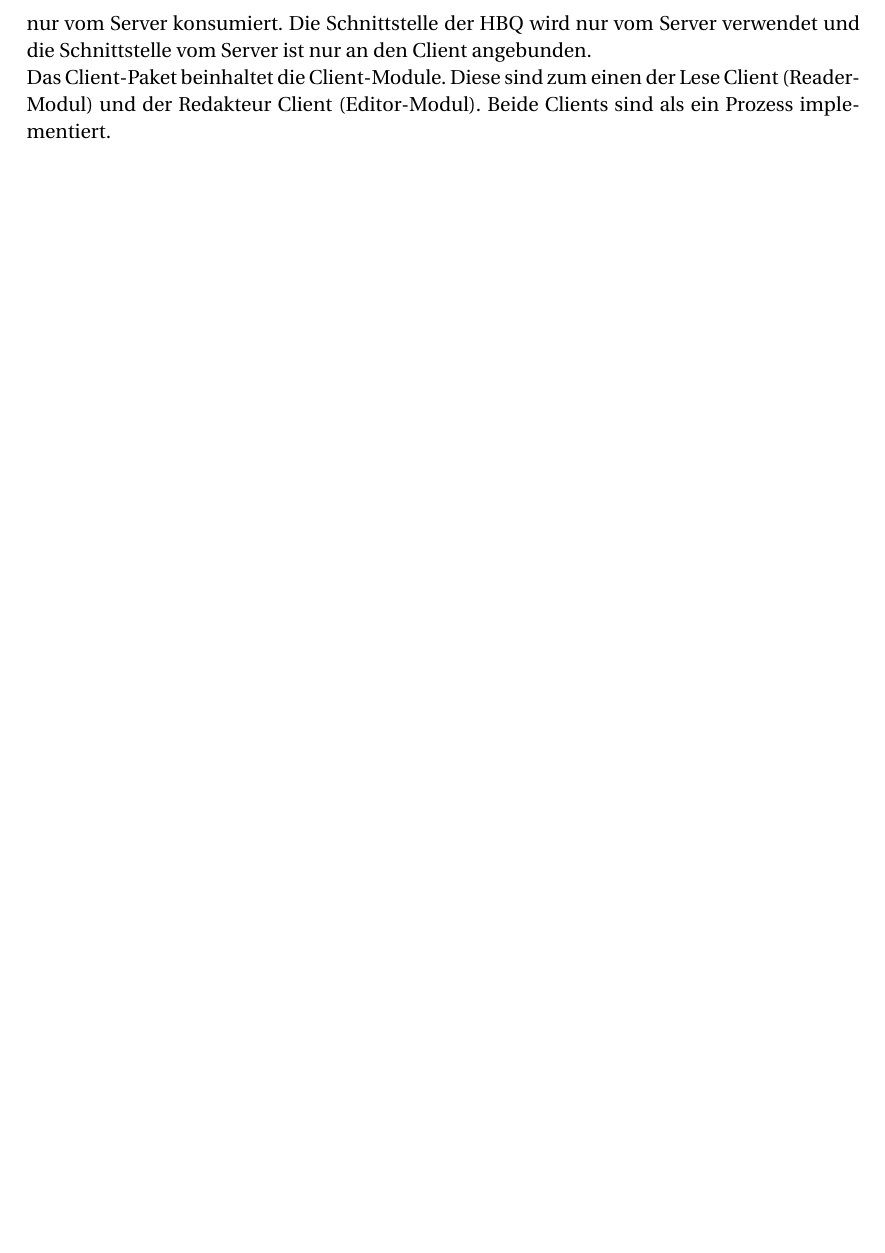
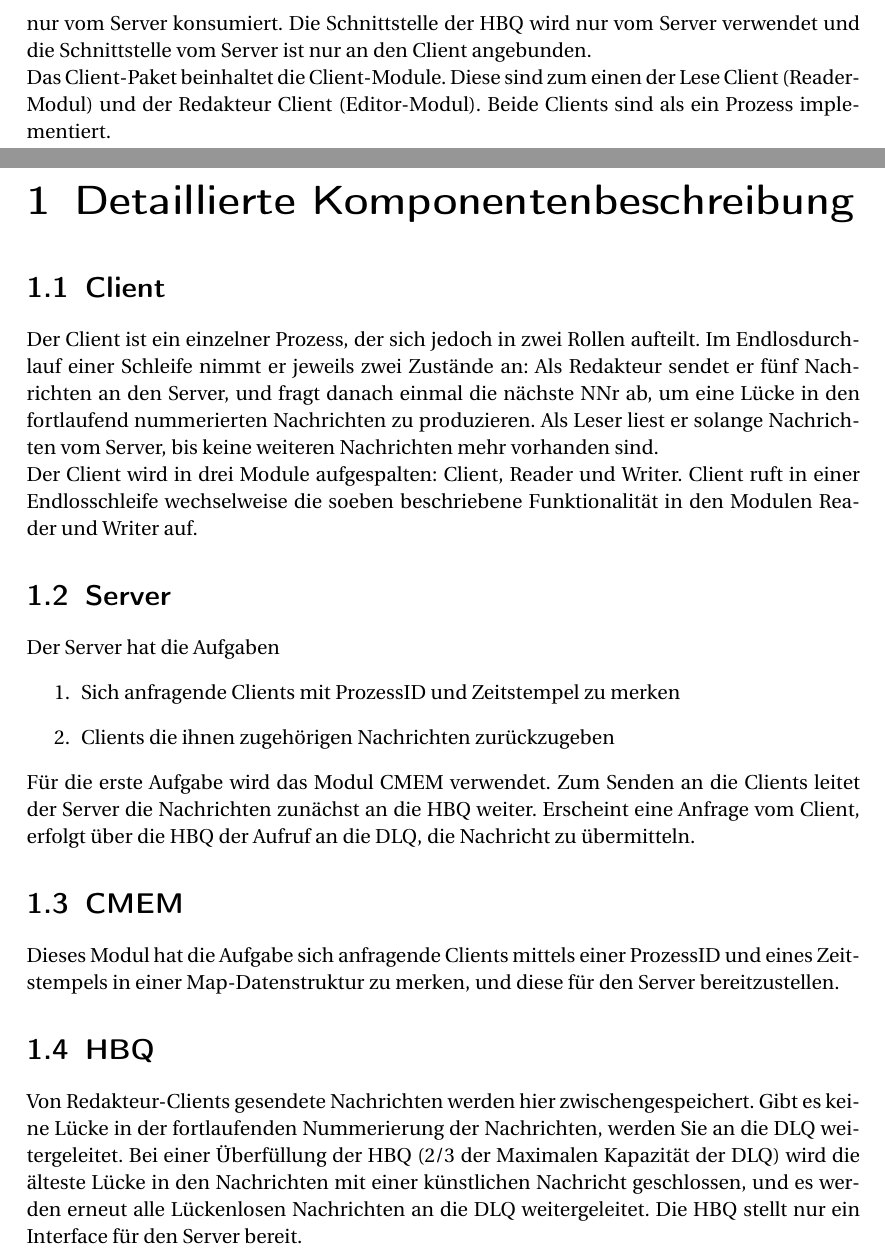
Before and after one commit to meandor/vs2017, a LaTeX problem sheet (exercise1/docs/aufg1_dokumentation.tex): part of page 3 of 3 before the commit and two parts of pages 3 and 4 of 5 after it, the two joined at a grey line, cut so that both start at the same text, the shorter picture padded with empty space. Compiled offline with pdfLaTeX.

Commit message:
added detailed component description

```diff
--- a/exercise1/docs/aufg1_dokumentation.tex
+++ b/exercise1/docs/aufg1_dokumentation.tex
@@ -66,3 +66,25 @@ Die Schnittstelle der HBQ wird nur vom Server verwendet und die Schnittstelle vo
 Das Client-Paket beinhaltet die Client-Module. Diese sind zum einen der Lese Client (Reader-Modul) und der Redakteur
 Client (Editor-Modul). Beide Clients sind als ein Prozess implementiert.
 
+\chapter{Detaillierte Komponentenbeschreibung}
+
+\section{Client}
+Der Client ist ein einzelner Prozess, der sich jedoch in zwei Rollen aufteilt. Im Endlosdurchlauf einer Schleife nimmt er jeweils zwei Zustände an:
+    Als Redakteur sendet er fünf Nachrichten an den Server, und fragt danach einmal die nächste NNr ab, um eine Lücke in den fortlaufend nummerierten Nachrichten zu produzieren.
+    Als Leser liest er solange Nachrichten vom Server, bis keine weiteren Nachrichten mehr vorhanden sind.
+    \newline
+Der Client wird in drei Module aufgespalten: Client, Reader und Writer. Client ruft in einer Endlosschleife wechselweise die soeben beschriebene Funktionalität in den Modulen Reader und Writer auf.
+
+\section{Server}
+Der Server hat die Aufgaben
+\begin{enumerate}
+    \item{Sich anfragende Clients mit ProzessID und Zeitstempel zu merken}
+    \item{Clients die ihnen zugehörigen Nachrichten zurückzugeben}
+\end{enumerate}
+Für die erste Aufgabe wird das Modul CMEM verwendet. Zum Senden an die Clients leitet der Server die Nachrichten zunächst an die HBQ weiter. Erscheint eine Anfrage vom Client, erfolgt über die HBQ der Aufruf an die DLQ, die Nachricht zu übermitteln.
+
+\section{CMEM}
+Dieses Modul hat die Aufgabe sich anfragende Clients mittels einer ProzessID und eines Zeitstempels in einer Map-Datenstruktur zu merken, und diese für den Server bereitzustellen.
+
+\section{HBQ}
+Von Redakteur-Clients gesendete Nachrichten werden hier zwischengespeichert. Gibt es keine Lücke in der fortlaufenden Nummerierung der Nachrichten, werden Sie an die DLQ weitergeleitet. Bei einer Überfüllung der HBQ (2/3 der Maximalen Kapazität der DLQ) wird die älteste Lücke in den Nachrichten mit einer künstlichen Nachricht geschlossen, und es werden erneut alle Lückenlosen Nachrichten an die DLQ weitergeleitet. Die HBQ stellt nur ein Interface für den Server bereit.
```
Also changed, not shown: exercise1/docs/aufg1_dokumentation.pdf, exercise1/docs/aufg1_dokumentation.tex (7 more changed lines).
